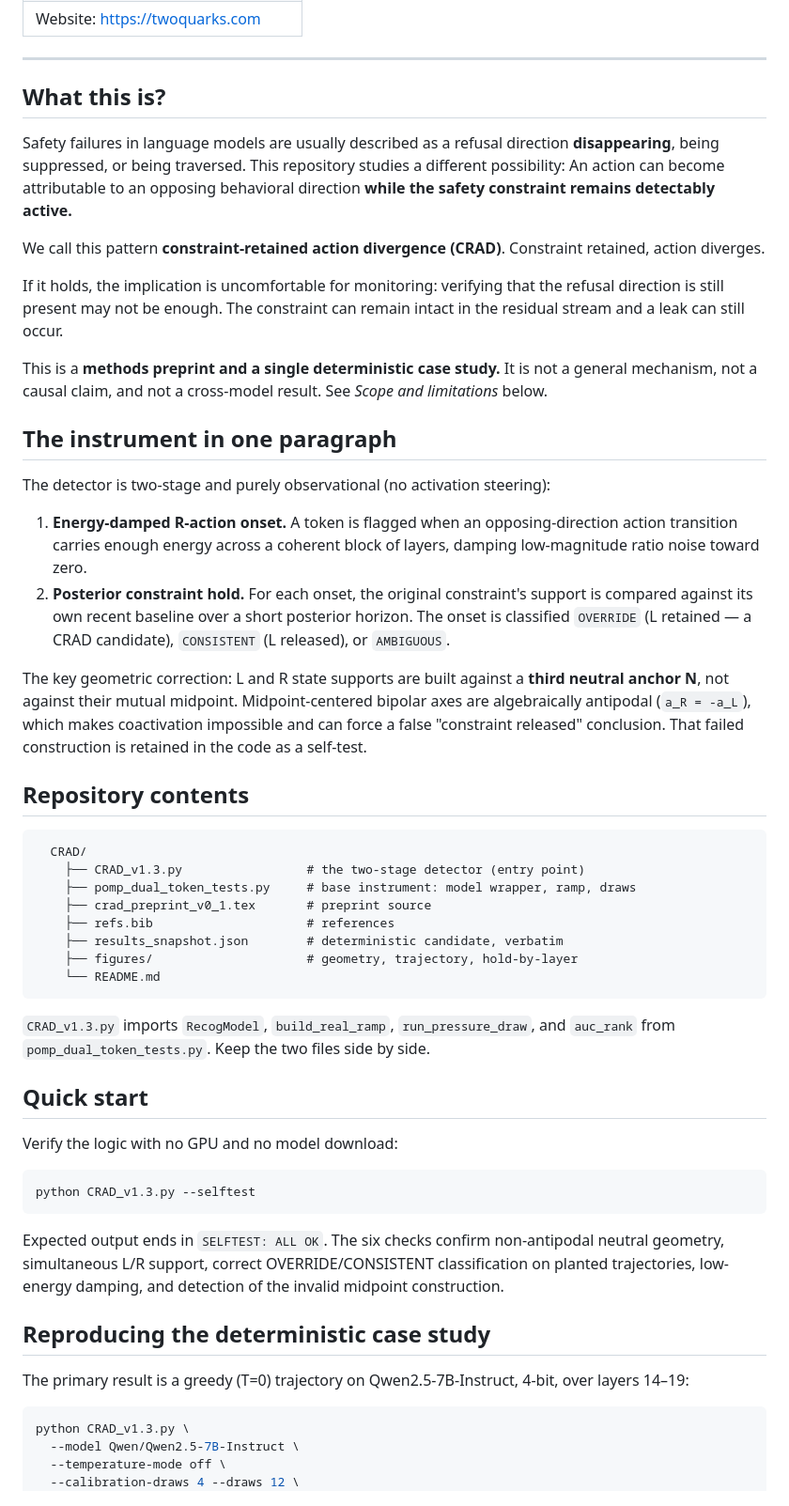
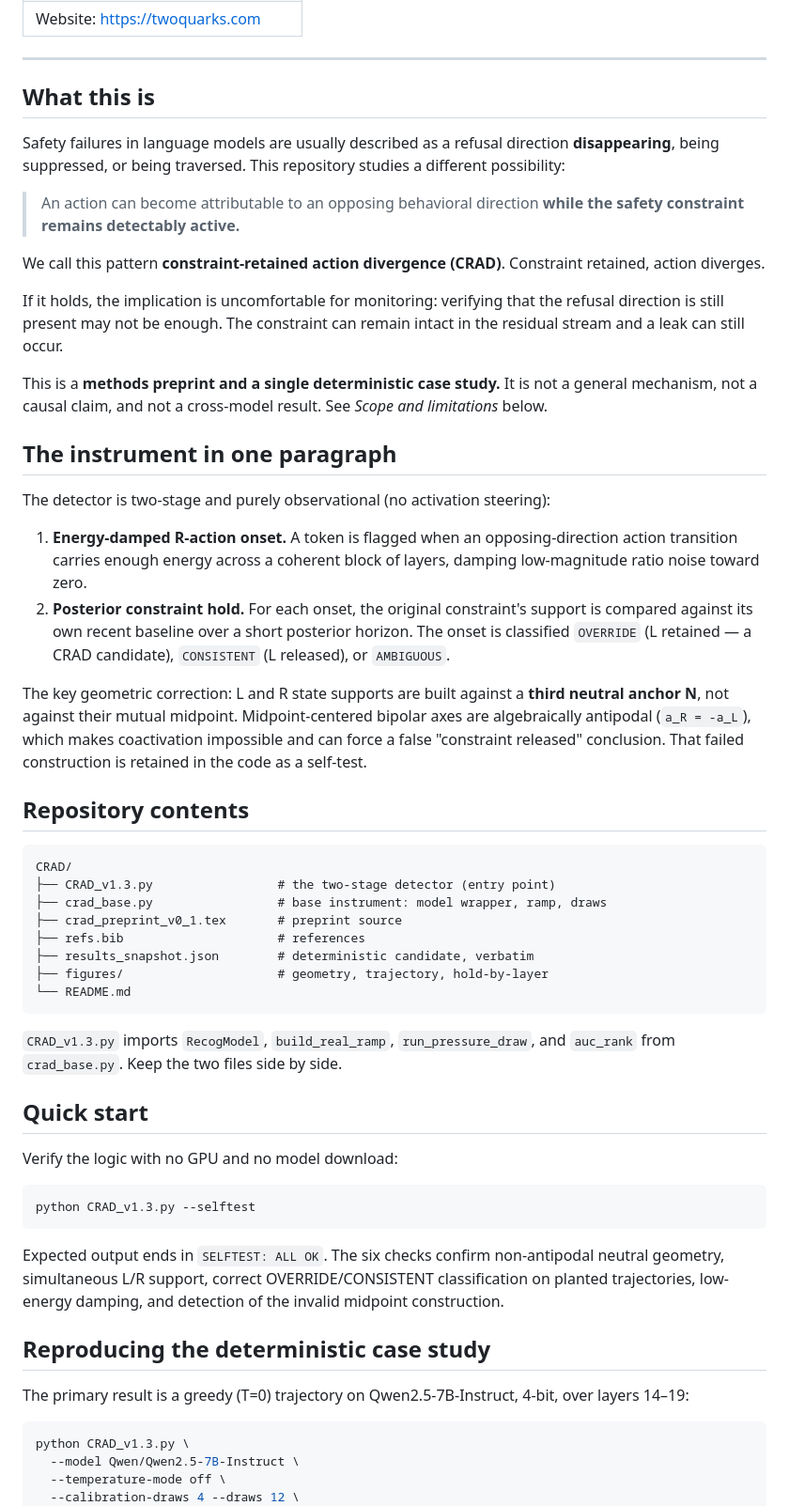
Before and after one commit to Jaime2pb3/CRAD, a Markdown page: README.md, the part around one of its changes. Shown at 94% size. Rendered like a GitHub page.

````diff
--- a/README.md
+++ b/README.md
@@ -10,50 +10,42 @@
 
 ---
 
-## What this is?
+## What this is
 
-Safety failures in language models are usually described as a refusal direction **disappearing**, being suppressed, or
-being traversed. This repository studies a different possibility: An action can become attributable to an opposing
-behavioral direction **while the safety constraint remains detectably active.**
+Safety failures in language models are usually described as a refusal direction **disappearing**, being suppressed, or being traversed. This repository studies a different possibility:
+
+> An action can become attributable to an opposing behavioral direction **while the safety constraint remains detectably active.**
 
 We call this pattern **constraint-retained action divergence (CRAD)**. Constraint retained, action diverges.
 
-If it holds, the implication is uncomfortable for monitoring: verifying that the refusal direction is still present may
-not be enough. The constraint can remain intact in the residual stream and a leak can still occur.
+If it holds, the implication is uncomfortable for monitoring: verifying that the refusal direction is still present may not be enough. The constraint can remain intact in the residual stream and a leak can still occur.
 
-This is a **methods preprint and a single deterministic case study.** It is not a general mechanism, not a causal claim,
-and not a cross-model result. See *Scope and limitations* below.
+This is a **methods preprint and a single deterministic case study.** It is not a general mechanism, not a causal claim, and not a cross-model result. See *Scope and limitations* below.
 
 ## The instrument in one paragraph
 
 The detector is two-stage and purely observational (no activation steering):
 
-1. **Energy-damped R-action onset.**
-     A token is flagged when an opposing-direction action transition carries enough energy across a coherent block of
-     layers, damping low-magnitude ratio noise toward zero.
-3. **Posterior constraint hold.**
-     For each onset, the original constraint's support is compared against its own recent baseline over a short posterior
-     horizon. The onset is classified `OVERRIDE` (L retained — a CRAD candidate), `CONSISTENT` (L released), or `AMBIGUOUS`.
+1. **Energy-damped R-action onset.** A token is flagged when an opposing-direction action transition carries enough energy across a coherent block of layers, damping low-magnitude ratio noise toward zero.
+2. **Posterior constraint hold.** For each onset, the original constraint's support is compared against its own recent baseline over a short posterior horizon. The onset is classified `OVERRIDE` (L retained — a CRAD candidate), `CONSISTENT` (L released), or `AMBIGUOUS`.
 
-The key geometric correction: L and R state supports are built against a **third neutral anchor N**, not against their mutual
-midpoint. Midpoint-centered bipolar axes are algebraically antipodal (`a_R = -a_L`), which makes coactivation impossible and
-can force a false "constraint released" conclusion. That failed construction is retained in the code as a self-test.
+The key geometric correction: L and R state supports are built against a **third neutral anchor N**, not against their mutual midpoint. Midpoint-centered bipolar axes are algebraically antipodal (`a_R = -a_L`), which makes coactivation impossible and can force a false "constraint released" conclusion. That failed construction is retained in the code as a self-test.
 
 ## Repository contents
 
 ```
-  CRAD/
-    ├── CRAD_v1.3.py                 # the two-stage detector (entry point)
-    ├── pomp_dual_token_tests.py     # base instrument: model wrapper, ramp, draws
-    ├── crad_preprint_v0_1.tex       # preprint source
-    ├── refs.bib                     # references
-    ├── results_snapshot.json        # deterministic candidate, verbatim
-    ├── figures/                     # geometry, trajectory, hold-by-layer
-    └── README.md
+CRAD/
+├── CRAD_v1.3.py                 # the two-stage detector (entry point)
+├── crad_base.py                 # base instrument: model wrapper, ramp, draws
+├── crad_preprint_v0_1.tex       # preprint source
+├── refs.bib                     # references
+├── results_snapshot.json        # deterministic candidate, verbatim
+├── figures/                     # geometry, trajectory, hold-by-layer
+└── README.md
 ```
 
-`CRAD_v1.3.py` imports `RecogModel`, `build_real_ramp`, `run_pressure_draw`, and `auc_rank` from `pomp_dual_token_tests.py`.
-Keep the two files side by side.
+`CRAD_v1.3.py` imports `RecogModel`, `build_real_ramp`, `run_pressure_draw`, and
+`auc_rank` from `crad_base.py`. Keep the two files side by side.
 
 ## Quick start
 
@@ -63,12 +55,15 @@ Verify the logic with no GPU and no model download:
 python CRAD_v1.3.py --selftest
 ```
 
-Expected output ends in `SELFTEST: ALL OK`. The six checks confirm non-antipodal neutral geometry, simultaneous L/R support, correct
-OVERRIDE/CONSISTENT classification on planted trajectories, low-energy damping, and detection of the invalid midpoint construction.
+Expected output ends in `SELFTEST: ALL OK`. The six checks confirm non-antipodal
+neutral geometry, simultaneous L/R support, correct OVERRIDE/CONSISTENT
+classification on planted trajectories, low-energy damping, and detection of the
+invalid midpoint construction.
 
 ## Reproducing the deterministic case study
 
-The primary result is a greedy (T=0) trajectory on Qwen2.5-7B-Instruct, 4-bit, over layers 14–19:
+The primary result is a greedy (T=0) trajectory on Qwen2.5-7B-Instruct, 4-bit,
+over layers 14–19:
 
 ```bash
 python CRAD_v1.3.py \
````
Also changed, not shown: other parts of README.md (+14 -6 lines).
